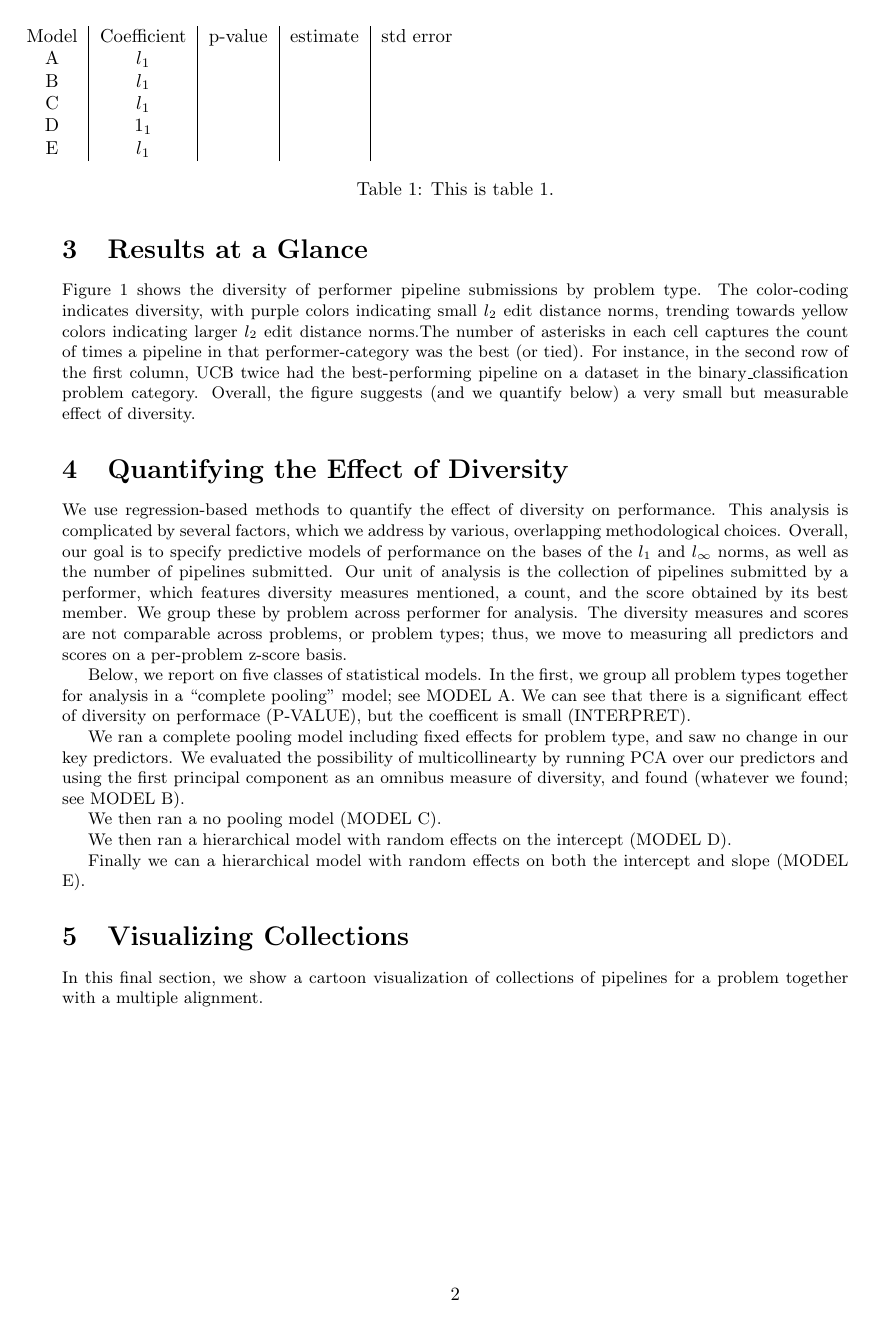
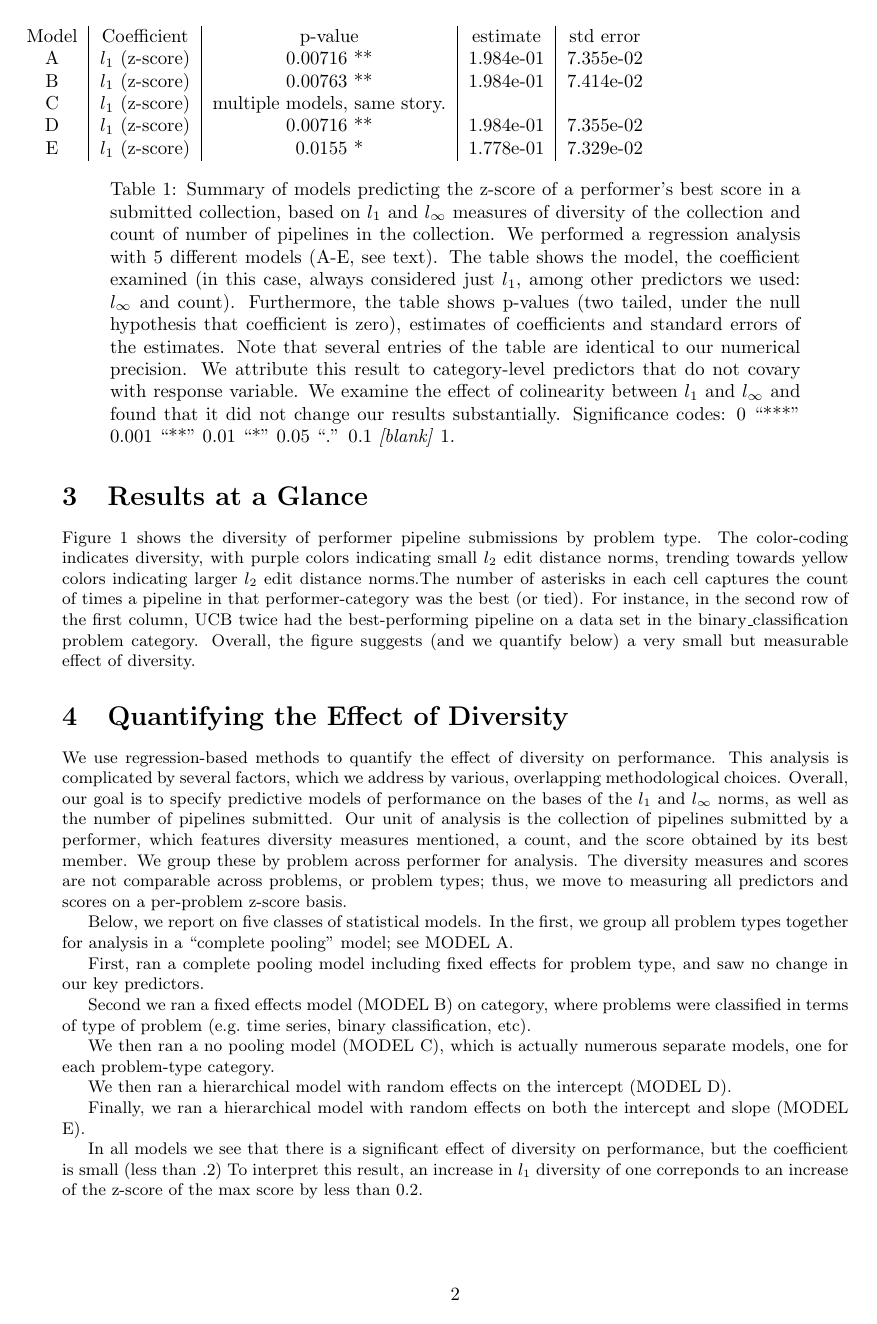
Before and after one commit to seancarverphd/d3m-sequences, a LaTeX document (writeup/effect.tex): page 2 of 4. Compiled offline with pdfLaTeX.

Commit message:
Incomplete draft sent to Nathan and Shelly.

```diff
--- a/writeup/effect.tex
+++ b/writeup/effect.tex
@@ -92,7 +92,7 @@ trending towards yellow colors indicating larger $l_2$ edit distance
 norms.The number of asterisks in each cell captures the count of times
 a pipeline in that performer-category was the best (or tied). For
 instance, in the second row of the first column, UCB twice had the
-best-performing pipeline on a dataset in the binary\_classification
+best-performing pipeline on a data set in the binary\_classification
 problem category. Overall, the figure suggests (and we quantify below)
 a very small but measurable effect of diversity.
 
@@ -130,39 +130,66 @@ basis.
 
 Below, we report on five classes of statistical models. In the first,
 we group all problem types together for analysis in a ``complete
-pooling'' model; see MODEL A. We can see that there is a significant
-effect of diversity on performace (P-VALUE), but the coefficent is
-small (INTERPRET).
+pooling'' model; see MODEL A.
 
-We ran a complete pooling model including fixed effects for problem
-type, and saw no change in our key predictors. We evaluated the
-possibility of multicollinearty by running PCA over our predictors and
-using the first principal component as an omnibus measure of
-diversity, and found (whatever we found; see MODEL B).
+First, ran a complete pooling model including fixed effects for problem
+type, and saw no change in our key predictors.
 
-We then ran a no pooling model (MODEL C).
+% We evaluated the possibility of multicollinearty by running PCA over
+% our predictors and using the first principal component as an omnibus
+% measure of diversity, and found (whatever we found; see MODEL B).
+
+Second we ran a fixed effects model (MODEL B) on category, where
+problems were classified in terms of type of problem (e.g.\ time
+series, binary classification, etc).
+
+We then ran a no pooling model (MODEL C), which is actually numerous
+separate models, one for each problem-type category.
 
 We then ran a hierarchical model with random effects on the intercept
 (MODEL D).
 
-Finally we can a hierarchical model with random effects on both the
+Finally, we ran a hierarchical model with random effects on both the
 intercept and slope (MODEL E).
+
+In all models we see that there is a significant effect of diversity
+on performance, but the coefficient is small (less than .2) To
+interpret this result, an increase in $l_1$ diversity of one
+correponds to an increase of the z-score of the max score by less than
+0.2.
 
 \begin{table}
   \begin{tabular}{c|c|c|c|c}
     Model & Coefficient & p-value & estimate & std error \\
-    A & $l_1$ & & & \\
-    B & $l_1$ & & & \\
-    C & $l_1$ & & & \\
-    D & $1_1$ & & & \\
-    E & $l_1$ & & &
+    A  & $l_1$ (z-score) & 0.00716 ** & 1.984e-01 & 7.355e-02 \\
+    B  & $l_1$ (z-score) & 0.00763 ** & 1.984e-01 & 7.414e-02 \\
+    C  & $l_1$ (z-score) & multiple models, same story. & & \\
+    D  & $l_1$ (z-score) & 0.00716 ** & 1.984e-01 & 7.355e-02 \\
+    E  & $l_1$ (z-score) & 0.0155  *  & 1.778e-01 & 7.329e-02 \\
   \end{tabular}
-  \caption{This is table 1.}
+  \caption{Summary of models predicting the z-score of a performer's
+    best score in a submitted collection, based on $l_1$ and
+    $l_\infty$ measures of diversity of the collection and count of
+    number of pipelines in the collection.  We performed a regression
+    analysis with 5 different models (A-E, see text).  The table
+    shows the model, the coefficient examined (in this case, always
+    considered just $l_1$, among other predictors we used: $l_\infty$
+    and count).  Furthermore, the table shows p-values (two tailed,
+    under the null hypothesis that coefficient is zero), estimates of
+    coefficients and standard errors of the estimates.  Note that
+    several entries of the table are identical to our numerical
+    precision.  We attribute this result to category-level predictors
+    that do not covary with response variable.  We examine the effect
+    of colinearity between $l_1$ and $l_\infty$ and found that it did
+    not change our results substantially. Significance codes: 0
+    ``***'' 0.001 ``**'' 0.01 ``*'' 0.05 ``.''  0.1 \emph{[blank]} 1.}
 \end{table}
+
 \section{Visualizing Collections}
 \label{sec:visualization}
 In this final section, we show a cartoon visualization of collections
-of pipelines for a problem together with a multiple alignment.
+of pipelines for a problem together with a multiple alignment (see
+Figure 2, and its caption).
 
 \begin{figure}
 \centering
```
Also changed, not shown: writeup/deliverable.pdf, writeup/effect.pdf, writeup/effect.tex (8 more changed lines).
